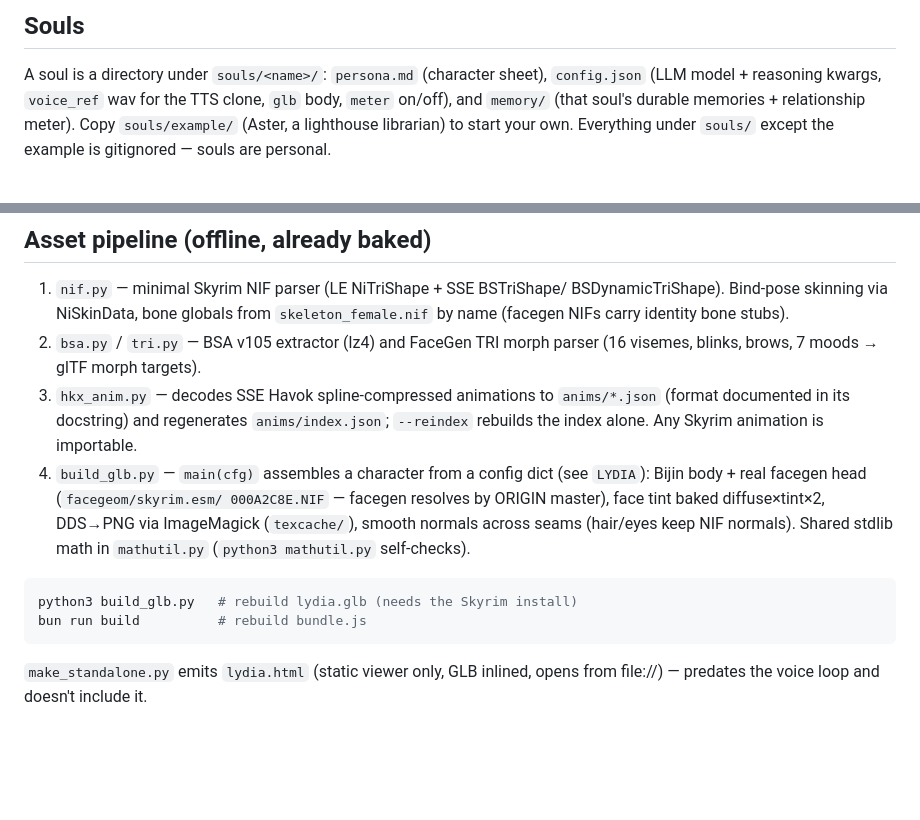
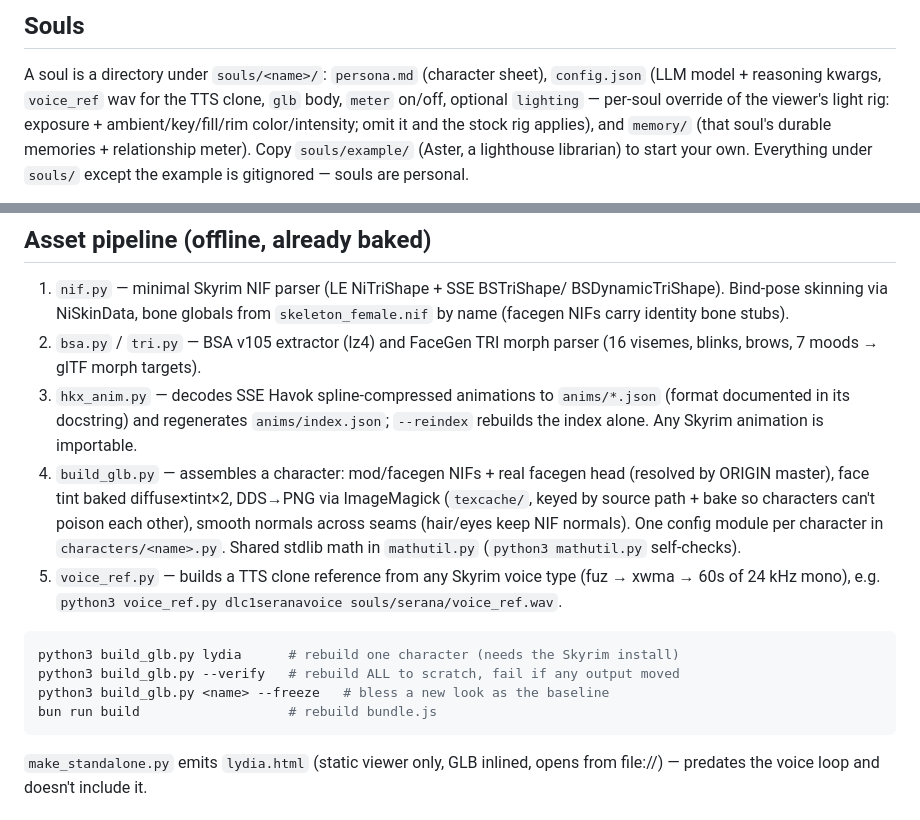
Before and after one commit to 1337hero/soulgem, a Markdown page: README.md, 2 parts joined by grey strips. GitHub-like rendering; blank space fills up the shorter version.

Commit message:
docs: characters/ build system, per-soul lighting, selector spec (7d)

````diff
--- a/README.md
+++ b/README.md
@@ -26,7 +26,9 @@ SOUL=example bun start  # pick a different soul (default: lydia)
 
 A soul is a directory under `souls/<name>/`: `persona.md` (character sheet),
 `config.json` (LLM model + reasoning kwargs, `voice_ref` wav for the TTS
-clone, `glb` body, `meter` on/off), and `memory/` (that soul's durable
+clone, `glb` body, `meter` on/off, optional `lighting` — per-soul override
+of the viewer's light rig: exposure + ambient/key/fill/rim color/intensity;
+omit it and the stock rig applies), and `memory/` (that soul's durable
 memories + relationship meter). Copy `souls/example/` (Aster, a lighthouse
 librarian) to start your own. Everything under `souls/` except the example is
 gitignored — souls are personal.
@@ -79,16 +81,21 @@ client code.
    `anims/*.json` (format documented in its docstring) and regenerates
    `anims/index.json`; `--reindex` rebuilds the index alone. Any Skyrim
    animation is importable.
-4. `build_glb.py` — `main(cfg)` assembles a character from a config dict
-   (see `LYDIA`): Bijin body + real facegen head (`facegeom/skyrim.esm/
-   000A2C8E.NIF` — facegen resolves by ORIGIN master), face tint baked
-   diffuse×tint×2, DDS→PNG via ImageMagick (`texcache/`), smooth normals
-   across seams (hair/eyes keep NIF normals). Shared stdlib math in
-   `mathutil.py` (`python3 mathutil.py` self-checks).
+4. `build_glb.py` — assembles a character: mod/facegen NIFs + real facegen
+   head (resolved by ORIGIN master), face tint baked diffuse×tint×2, DDS→PNG
+   via ImageMagick (`texcache/`, keyed by source path + bake so characters
+   can't poison each other), smooth normals across seams (hair/eyes keep NIF
+   normals). One config module per character in `characters/<name>.py`.
+   Shared stdlib math in `mathutil.py` (`python3 mathutil.py` self-checks).
+5. `voice_ref.py` — builds a TTS clone reference from any Skyrim voice type
+   (fuz → xwma → 60s of 24 kHz mono), e.g.
+   `python3 voice_ref.py dlc1seranavoice souls/serana/voice_ref.wav`.
 
 ```sh
-python3 build_glb.py   # rebuild lydia.glb (needs the Skyrim install)
-bun run build          # rebuild bundle.js
+python3 build_glb.py lydia      # rebuild one character (needs the Skyrim install)
+python3 build_glb.py --verify   # rebuild ALL to scratch, fail if any output moved
+python3 build_glb.py <name> --freeze   # bless a new look as the baseline
+bun run build                   # rebuild bundle.js
 ```
 
 `make_standalone.py` emits `lydia.html` (static viewer only, GLB inlined,
````
Also changed, not shown: AGENTS.md (+42 -11 lines), COMPANION-PLAN.md (+54 -0 lines).
